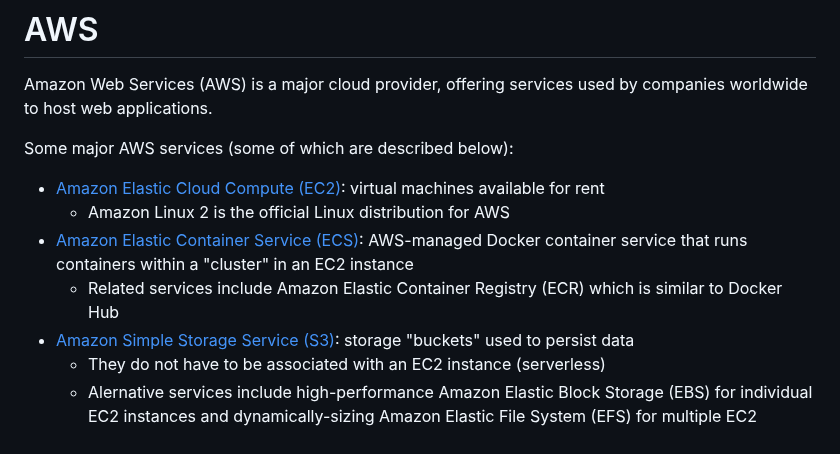
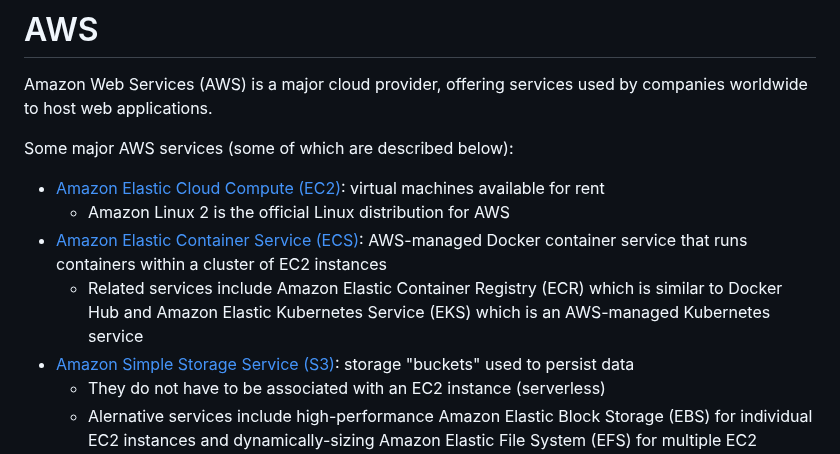
Before and after one commit to chrislattman/blogging-project, a Markdown page: docs/aws/README.md, the part around the change. Rendered like a GitHub page.

```diff
--- a/docs/aws/README.md
+++ b/docs/aws/README.md
@@ -6,8 +6,8 @@ Some major AWS services (some of which are described below):
 
 - [Amazon Elastic Cloud Compute (EC2)](#using-ec2): virtual machines available for rent
     - Amazon Linux 2 is the official Linux distribution for AWS
-- [Amazon Elastic Container Service (ECS)](#using-ecs): AWS-managed Docker container service that runs containers within a "cluster" in an EC2 instance
-    - Related services include Amazon Elastic Container Registry (ECR) which is similar to Docker Hub
+- [Amazon Elastic Container Service (ECS)](#using-ecs): AWS-managed Docker container service that runs containers within a cluster of EC2 instances
+    - Related services include Amazon Elastic Container Registry (ECR) which is similar to Docker Hub and Amazon Elastic Kubernetes Service (EKS) which is an AWS-managed Kubernetes service
 - [Amazon Simple Storage Service (S3)](#using-s3): storage "buckets" used to persist data
     - They do not have to be associated with an EC2 instance (serverless)
     - Alernative services include high-performance Amazon Elastic Block Storage (EBS) for individual EC2 instances and dynamically-sizing Amazon Elastic File System (EFS) for multiple EC2 instances
```
